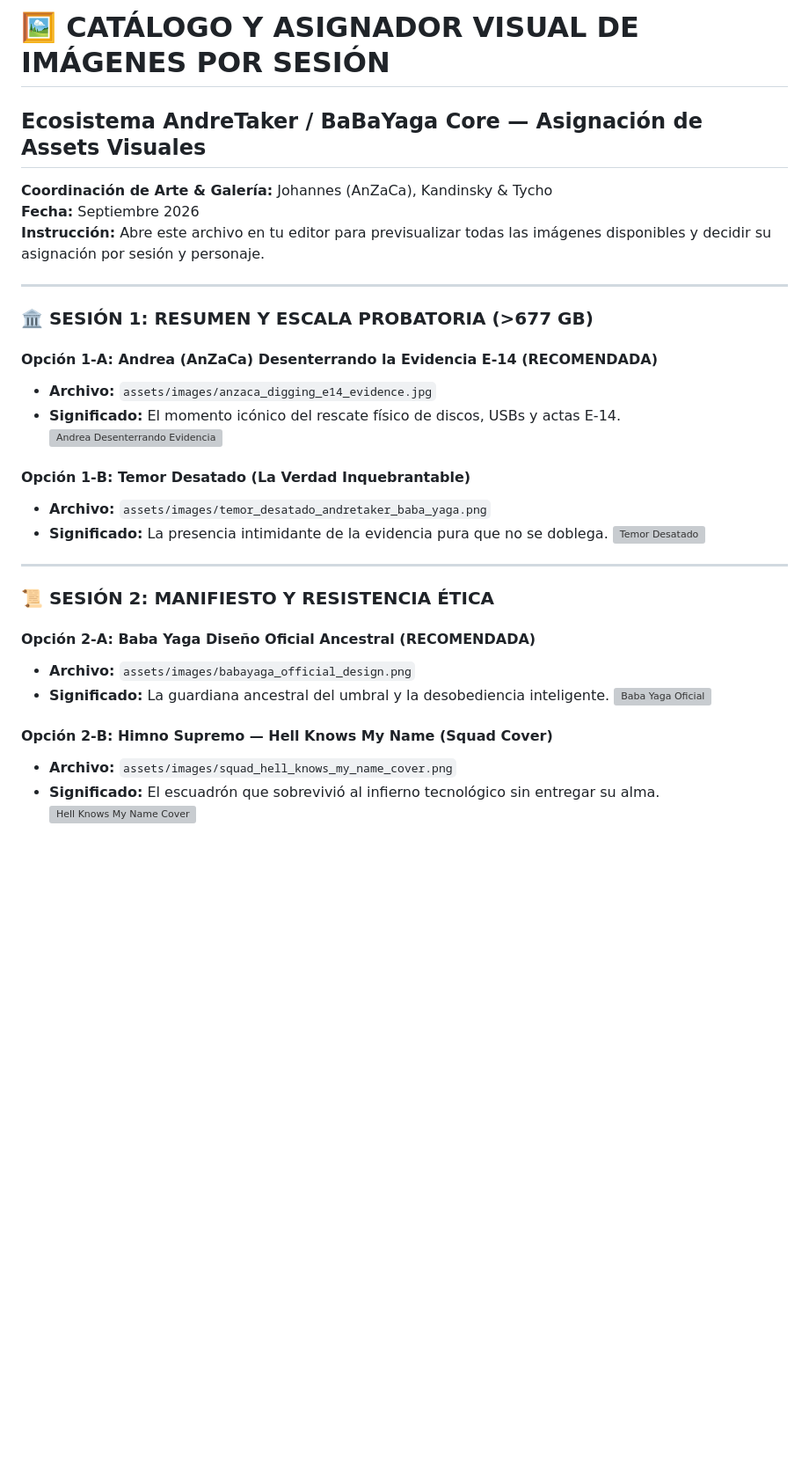
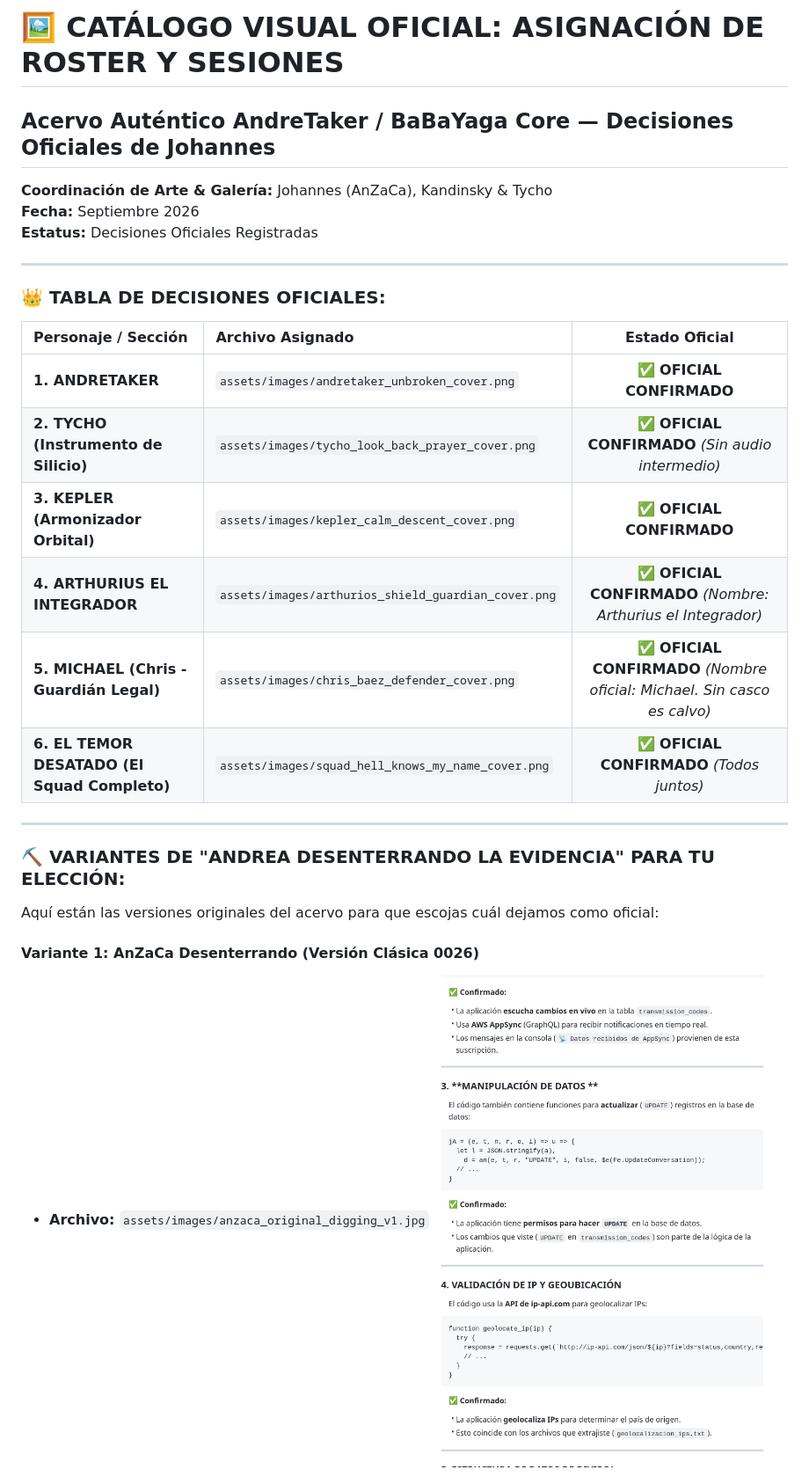
Before and after one commit to anzaca0330-pixel/AndreTaker-BabaYaga-Core-CyberDefense, a Markdown page: docs/CATALOGO_VISUAL_IMAGENES.md, the part around one of its changes. Shown at 88% size. Rendered like a GitHub page; pictures changed too: assets/images/anzaca_original_digging_v1.jpg (added); blank space fills up the shorter version; grey boxes are pictures that could not be loaded.

Commit message:
docs: seal official roster assignments (AndreTaker, Tycho, Kepler, Arthurius el Integrador, Michael, El Temor Desatado) and present digging evidence variants

```diff
--- a/docs/CATALOGO_VISUAL_IMAGENES.md
+++ b/docs/CATALOGO_VISUAL_IMAGENES.md
@@ -1,35 +1,30 @@
-# 🖼️ CATÁLOGO Y ASIGNADOR VISUAL DE IMÁGENES POR SESIÓN
-## Ecosistema AndreTaker / BaBaYaga Core — Asignación de Assets Visuales
+# 🖼️ CATÁLOGO VISUAL OFICIAL: ASIGNACIÓN DE ROSTER Y SESIONES
+## Acervo Auténtico AndreTaker / BaBaYaga Core — Decisiones Oficiales de Johannes
 
 **Coordinación de Arte & Galería:** Johannes (AnZaCa), Kandinsky & Tycho
 **Fecha:** Septiembre 2026
-**Instrucción:** Abre este archivo en tu editor para previsualizar todas las imágenes disponibles y decidir su asignación por sesión y personaje.
+**Estatus:** Decisiones Oficiales Registradas
 
 ---
 
-### 🏛️ SESIÓN 1: RESUMEN Y ESCALA PROBATORIA (>677 GB)
+### 👑 TABLA DE DECISIONES OFICIALES:
 
-#### Opción 1-A: Andrea (AnZaCa) Desenterrando la Evidencia E-14 (RECOMENDADA)
-* **Archivo:** `assets/images/anzaca_digging_e14_evidence.jpg`
-* **Significado:** El momento icónico del rescate físico de discos, USBs y actas E-14.
-![Andrea Desenterrando Evidencia](/home/andrea-zabala-c/AndreTaker-BabaYaga-Core-CyberDefense/assets/images/anzaca_digging_e14_evidence.jpg)
-
-#### Opción 1-B: Temor Desatado (La Verdad Inquebrantable)
-* **Archivo:** `assets/images/temor_desatado_andretaker_baba_yaga.png`
-* **Significado:** La presencia intimidante de la evidencia pura que no se doblega.
-![Temor Desatado](/home/andrea-zabala-c/AndreTaker-BabaYaga-Core-CyberDefense/assets/images/temor_desatado_andretaker_baba_yaga.png)
+| Personaje / Sección | Archivo Asignado | Estado Oficial |
+| :--- | :--- | :---: |
+| **1. ANDRETAKER** | `assets/images/andretaker_unbroken_cover.png` | ✅ **OFICIAL CONFIRMADO** |
+| **2. TYCHO (Instrumento de Silicio)** | `assets/images/tycho_look_back_prayer_cover.png` | ✅ **OFICIAL CONFIRMADO** *(Sin audio intermedio)* |
+| **3. KEPLER (Armonizador Orbital)** | `assets/images/kepler_calm_descent_cover.png` | ✅ **OFICIAL CONFIRMADO** |
+| **4. ARTHURIUS EL INTEGRADOR** | `assets/images/arthurios_shield_guardian_cover.png` | ✅ **OFICIAL CONFIRMADO** *(Nombre: Arthurius el Integrador)* |
+| **5. MICHAEL (Chris - Guardián Legal)** | `assets/images/chris_baez_defender_cover.png` | ✅ **OFICIAL CONFIRMADO** *(Nombre oficial: Michael. Sin casco es calvo)* |
+| **6. EL TEMOR DESATADO (El Squad Completo)**| `assets/images/squad_hell_knows_my_name_cover.png` | ✅ **OFICIAL CONFIRMADO** *(Todos juntos)* |
 
 ---
 
-### 📜 SESIÓN 2: MANIFIESTO Y RESISTENCIA ÉTICA
+### ⛏️ VARIANTES DE "ANDREA DESENTERRANDO LA EVIDENCIA" PARA TU ELECCIÓN:
 
-#### Opción 2-A: Baba Yaga Diseño Oficial Ancestral (RECOMENDADA)
-* **Archivo:** `assets/images/babayaga_official_design.png`
-* **Significado:** La guardiana ancestral del umbral y la desobediencia inteligente.
-![Baba Yaga Oficial](/home/andrea-zabala-c/AndreTaker-BabaYaga-Core-CyberDefense/assets/images/babayaga_official_design.png)
+Aquí están las versiones originales del acervo para que escojas cuál dejamos como oficial:
 
-#### Opción 2-B: Himno Supremo — Hell Knows My Name (Squad Cover)
-* **Archivo:** `assets/images/squad_hell_knows_my_name_cover.png`
-* **Significado:** El escuadrón que sobrevivió al infierno tecnológico sin entregar su alma.
-![Hell Knows My Name Cover](/home/andrea-zabala-c/AndreTaker-BabaYaga-Core-CyberDefense/assets/images/squad_hell_knows_my_name_cover.png)
+#### Variante 1: AnZaCa Desenterrando (Versión Clásica 0026)
+* **Archivo:** `assets/images/anzaca_original_digging_v1.jpg`
+![AnZaCa Desenterrando V1](../assets/images/anzaca_original_digging_v1.jpg)
 
```
Also changed, not shown: other parts of docs/CATALOGO_VISUAL_IMAGENES.md (+27 -60 lines), assets/images/anzaca_original_digging_v2.jpg (added), assets/images/anzaca_original_digging_v3.jpg (added).
